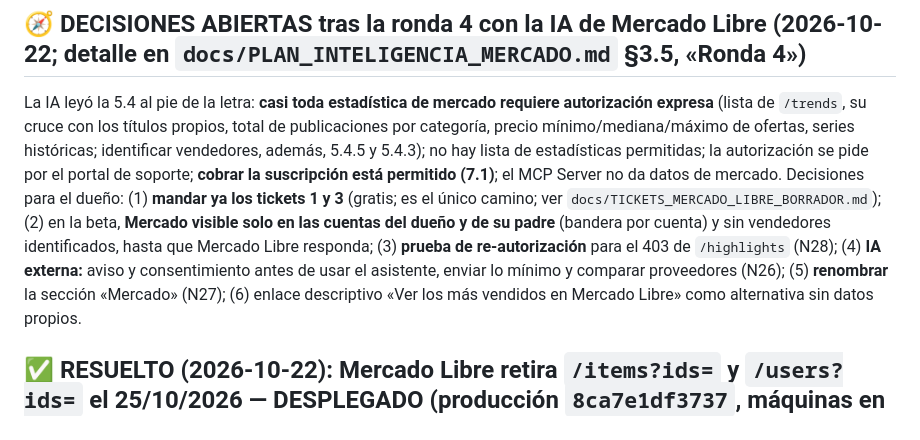
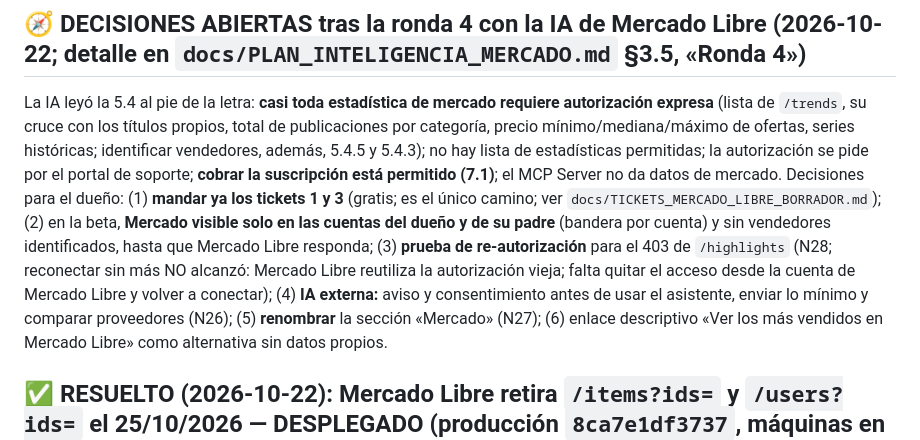
Before and after one commit to GestionCore/CoreCore, a Markdown page: PENDIENTES.md, the part around the change. Rendered like a GitHub page.

```diff
--- a/PENDIENTES.md
+++ b/PENDIENTES.md
@@ -11,7 +11,7 @@ Proceso acordado por Diego: **fase por fase**; respetar gevent, Postgres con RLS
 El dueño siente la web «desprolija, no tan linda, falta pulir mucho» y no quiere gastar en suscripciones hasta poder mostrarla y venderla. Plan por olas en **`docs/PLAN_PULIDO_WEB.md`** (se ejecuta lo ya medido en `docs/AUDITORIA_DISENO_100.md` y `PLAN_UX_200.md`; no se vuelve a auditar): Ola 1 sistema visual, Ola 2 primera impresión y cuenta demo, Ola 3 pantallas de todos los días, Ola 4 respuesta y confianza, Ola 5 cierre con prueba de 5 segundos. Un deploy por ola. **Hecho en esta tanda: D13 (borde de los campos, `--campo-borde`).** Puentes que tocan la web y no se saltean antes de mostrarla: `soporte@corelux.app` (gratis con Cloudflare Email Routing), cobro real chico con Mercado Pago, textos legales al día (retención). La identidad visual NO cambia.
 
 ## 🧭 DECISIONES ABIERTAS tras la ronda 4 con la IA de Mercado Libre (2026-10-22; detalle en `docs/PLAN_INTELIGENCIA_MERCADO.md` §3.5, «Ronda 4»)
-La IA leyó la 5.4 al pie de la letra: **casi toda estadística de mercado requiere autorización expresa** (lista de `/trends`, su cruce con los títulos propios, total de publicaciones por categoría, precio mínimo/mediana/máximo de ofertas, series históricas; identificar vendedores, además, 5.4.5 y 5.4.3); no hay lista de estadísticas permitidas; la autorización se pide por el portal de soporte; **cobrar la suscripción está permitido (7.1)**; el MCP Server no da datos de mercado. Decisiones para el dueño: (1) **mandar ya los tickets 1 y 3** (gratis; es el único camino; ver `docs/TICKETS_MERCADO_LIBRE_BORRADOR.md`); (2) en la beta, **Mercado visible solo en las cuentas del dueño y de su padre** (bandera por cuenta) y sin vendedores identificados, hasta que Mercado Libre responda; (3) **prueba de re-autorización** para el 403 de `/highlights` (N28); (4) **IA externa:** aviso y consentimiento antes de usar el asistente, enviar lo mínimo y comparar proveedores (N26); (5) **renombrar** la sección «Mercado» (N27); (6) enlace descriptivo «Ver los más vendidos en Mercado Libre» como alternativa sin datos propios.
+La IA leyó la 5.4 al pie de la letra: **casi toda estadística de mercado requiere autorización expresa** (lista de `/trends`, su cruce con los títulos propios, total de publicaciones por categoría, precio mínimo/mediana/máximo de ofertas, series históricas; identificar vendedores, además, 5.4.5 y 5.4.3); no hay lista de estadísticas permitidas; la autorización se pide por el portal de soporte; **cobrar la suscripción está permitido (7.1)**; el MCP Server no da datos de mercado. Decisiones para el dueño: (1) **mandar ya los tickets 1 y 3** (gratis; es el único camino; ver `docs/TICKETS_MERCADO_LIBRE_BORRADOR.md`); (2) en la beta, **Mercado visible solo en las cuentas del dueño y de su padre** (bandera por cuenta) y sin vendedores identificados, hasta que Mercado Libre responda; (3) **prueba de re-autorización** para el 403 de `/highlights` (N28; reconectar sin más NO alcanzó: Mercado Libre reutiliza la autorización vieja; falta quitar el acceso desde la cuenta de Mercado Libre y volver a conectar); (4) **IA externa:** aviso y consentimiento antes de usar el asistente, enviar lo mínimo y comparar proveedores (N26); (5) **renombrar** la sección «Mercado» (N27); (6) enlace descriptivo «Ver los más vendidos en Mercado Libre» como alternativa sin datos propios.
 
 ## ✅ RESUELTO (2026-10-22): Mercado Libre retira `/items?ids=` y `/users?ids=` el 25/10/2026 — DESPLEGADO (producción `8ca7e1df3737`, máquinas en la versión 83)
 **Verificado en producción tras el 2.º deploy (2026-10-22, desde una máquina con el código desplegado y publicaciones propias):** con y sin `attributes`, 60 publicaciones en 3 lotes con estado 200 (y con una inexistente mezclada, 61 elementos: 60 × 200 y 1 × 404), sin fallos, usando `/items/bulk` (`[ItemsBulk] se usa /items/bulk.`); las sugerencias de Competencia ya aceptan más de 20 publicaciones; el CSP de producción ya no permite imágenes por `http:`. Los dos fallos de health check del log son los de cada máquina al reiniciarse en el deploy y luego pasan. Lo que sigue (más abajo) es el detalle de cómo se llegó.
```
Also changed, not shown: docs/PLAN_MAESTRO_BETA.md (+1 -1 lines), docs/TUS_PENDIENTES.md (+3 -1 lines).
